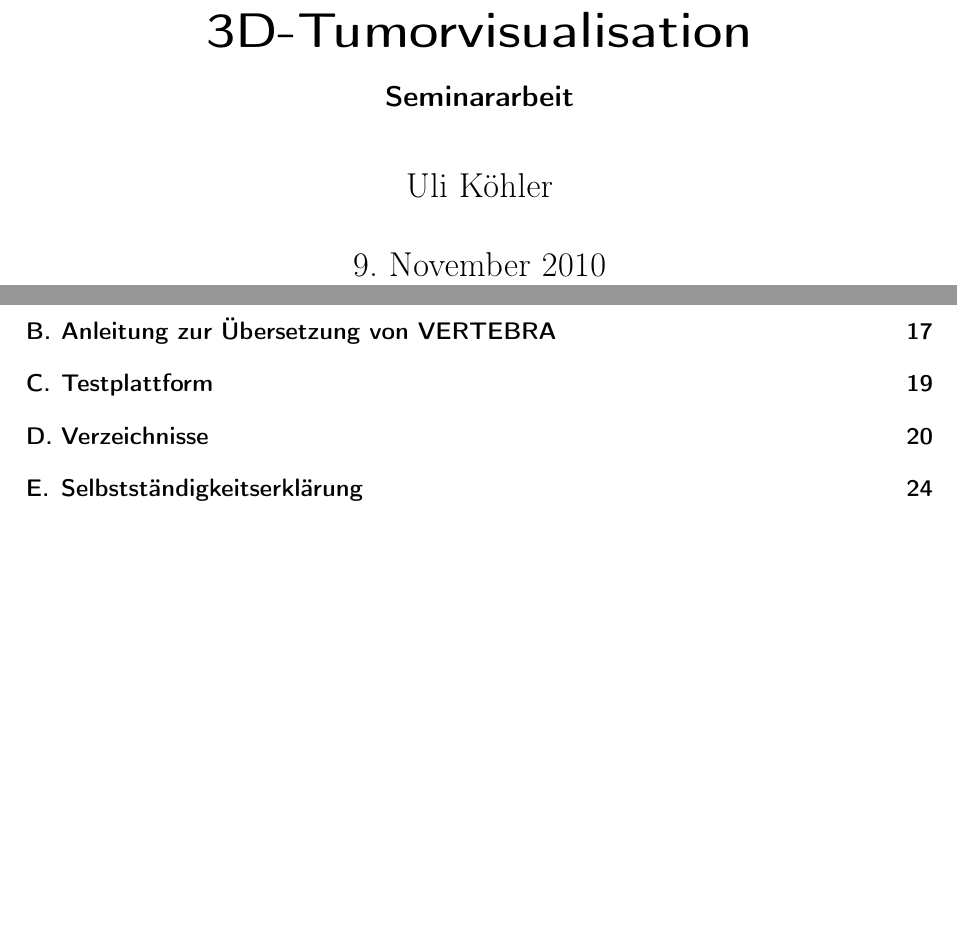
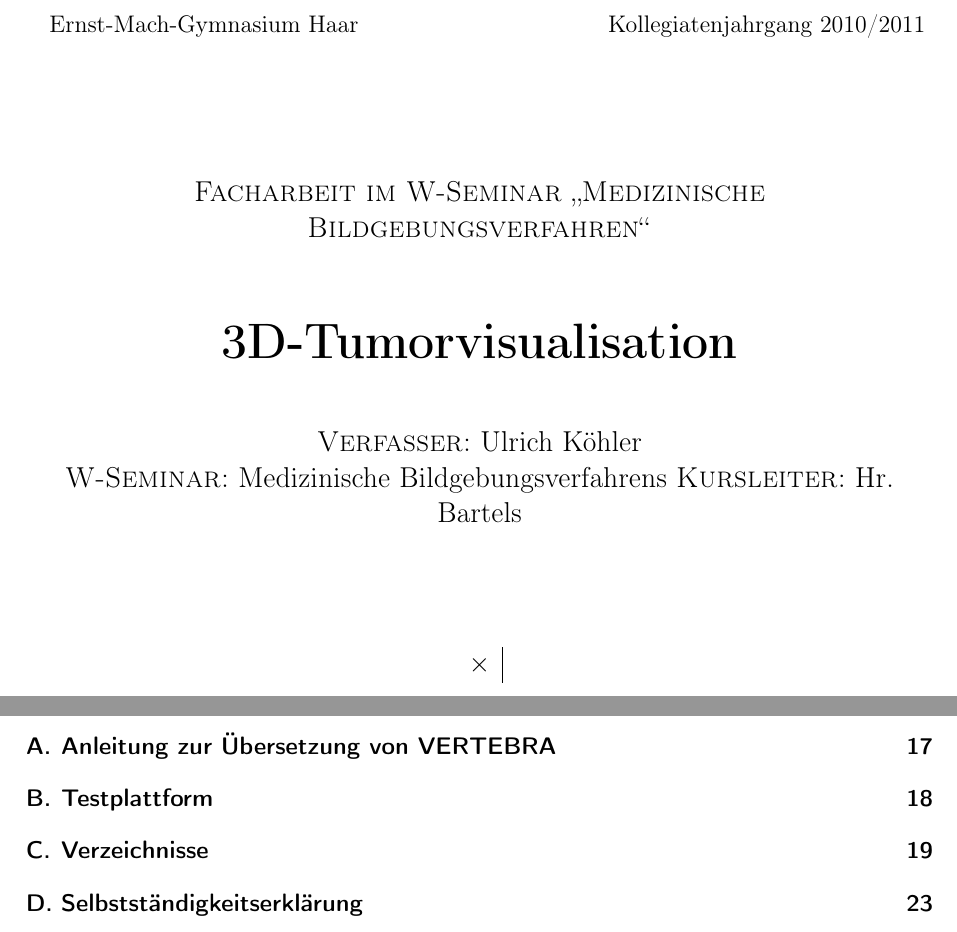
Before and after one commit to ulikoehler/Facharbeit, a LaTeX document (latex/visualization.tex): two parts of pages 1 and 2 of 24 before the commit and two parts of pages 1 and 2 of 23 after it, joined at a grey line, cut at the place of the change, the shorter picture padded with empty space. Compiled offline with pdfLaTeX.

Commit message:
Added text

```diff
--- a/latex/visualization.tex
+++ b/latex/visualization.tex
@@ -1,4 +1,4 @@
-\documentclass[a4paper,titlepage,12pt]{scrartcl}
+\documentclass[pdftex,a4paper,titlepage,12pt]{scrartcl}
 \usepackage[utf8x]{inputenc}
 \usepackage[paper=a4paper,includefoot,includehead,left=30mm,right=20mm,top=20mm,bottom=20mm]{geometry}
 \usepackage[T1]{fontenc}
@@ -46,3 +50,17 @@
 
 \begin{document}
-\maketitle\thispagestyle{empty}\newpage
+
+
+\begin{titlepage}
+ Ernst-Mach-Gymnasium Haar\hfill Kollegiatenjahrgang 2010/2011
+\vspace{2cm}
+\begin{center}
+ \large\textsc{Facharbeit im W-Seminar \glqq Medizinische Bildgebungsverfahren\grqq}\\[1.5cm]
+ {\Huge \textbf{3D-Tumorvisualisation}}\\[1cm]
+ \textsc{Verfasser:} Ulrich Köhler\\
+ \textsc{W-Seminar:} Medizinische Bildgebungsverfahrens
+ \textsc{Kursleiter:} Hr. Bartels\\[2cm]
+
+\begin{tabular}[c]{l|c|c|c}
+ ×
+\end{tabular}
```
Also changed, not shown: latex/visualization.tex (19 more changed lines).
